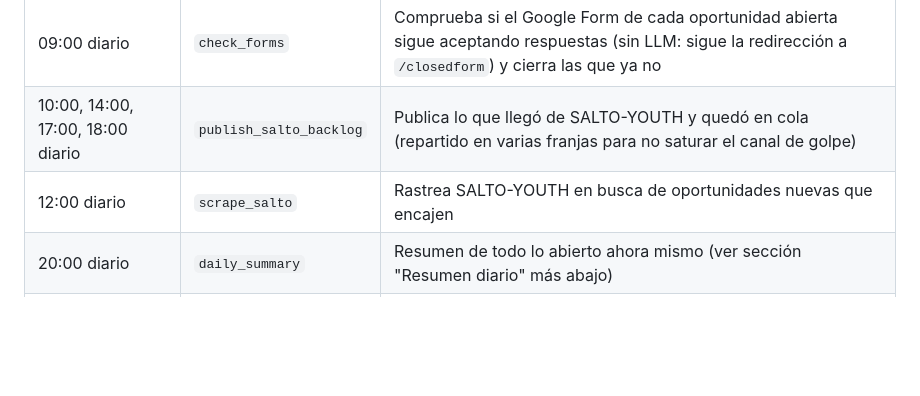
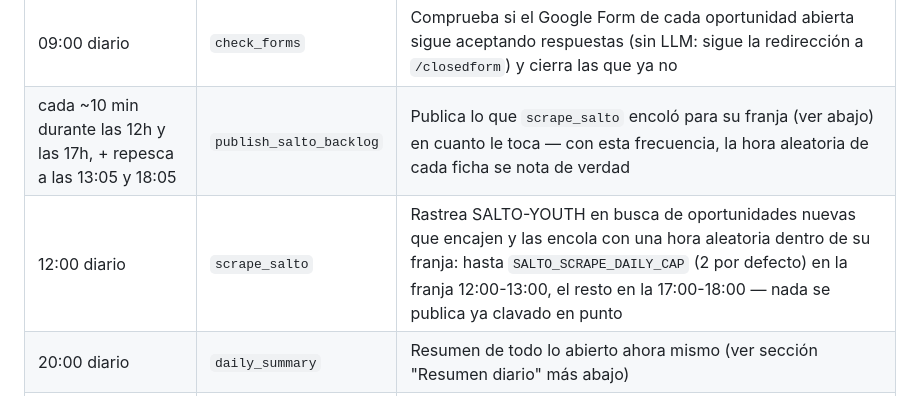
Before and after one commit to tech809/corradi, a Markdown page: README.md, the part around the change. GitHub-like rendering; blank space fills up the shorter version.

Commit message:
Actualiza la tabla de crons: SALTO ya no publica en hora clavada
Refleja el cambio de main (publicación con hora aleatoria dentro de la franja 12-13h/17-18h
en vez de exactamente a las 12:00/17:00) y la nueva frecuencia real de publish_salto_backlog.

Co-Authored-By: Claude Sonnet 5 <noreply@anthropic.com>

```diff
--- a/README.md
+++ b/README.md
@@ -262,8 +262,8 @@ ejecución, no un proceso de larga duración, así que un cron colgado no afecta
 | Hora (Madrid) | Job | Qué hace |
 |---|---|---|
 | 09:00 diario | `check_forms` | Comprueba si el Google Form de cada oportunidad abierta sigue aceptando respuestas (sin LLM: sigue la redirección a `/closedform`) y cierra las que ya no |
-| 10:00, 14:00, 17:00, 18:00 diario | `publish_salto_backlog` | Publica lo que llegó de SALTO-YOUTH y quedó en cola (repartido en varias franjas para no saturar el canal de golpe) |
-| 12:00 diario | `scrape_salto` | Rastrea SALTO-YOUTH en busca de oportunidades nuevas que encajen |
+| cada ~10 min durante las 12h y las 17h, + repesca a las 13:05 y 18:05 | `publish_salto_backlog` | Publica lo que `scrape_salto` encoló para su franja (ver abajo) en cuanto le toca — con esta frecuencia, la hora aleatoria de cada ficha se nota de verdad |
+| 12:00 diario | `scrape_salto` | Rastrea SALTO-YOUTH en busca de oportunidades nuevas que encajen y las encola con una hora aleatoria dentro de su franja: hasta `SALTO_SCRAPE_DAILY_CAP` (2 por defecto) en la franja 12:00-13:00, el resto en la 17:00-18:00 — nada se publica ya clavado en punto |
 | 20:00 diario | `daily_summary` | Resumen de todo lo abierto ahora mismo (ver sección "Resumen diario" más abajo) |
 | 20:30 domingos | `weekly_summary` | Cierre de la semana: nuevas publicadas, top países/temáticas (ver "Resumen semanal") |
 | cada 2h | `publish_instagram` | Barrido de reintento del feed/story de Instagram — red de seguridad de lo que `pipeline.commit()` ya intenta publicar al instante en segundo plano |
```
